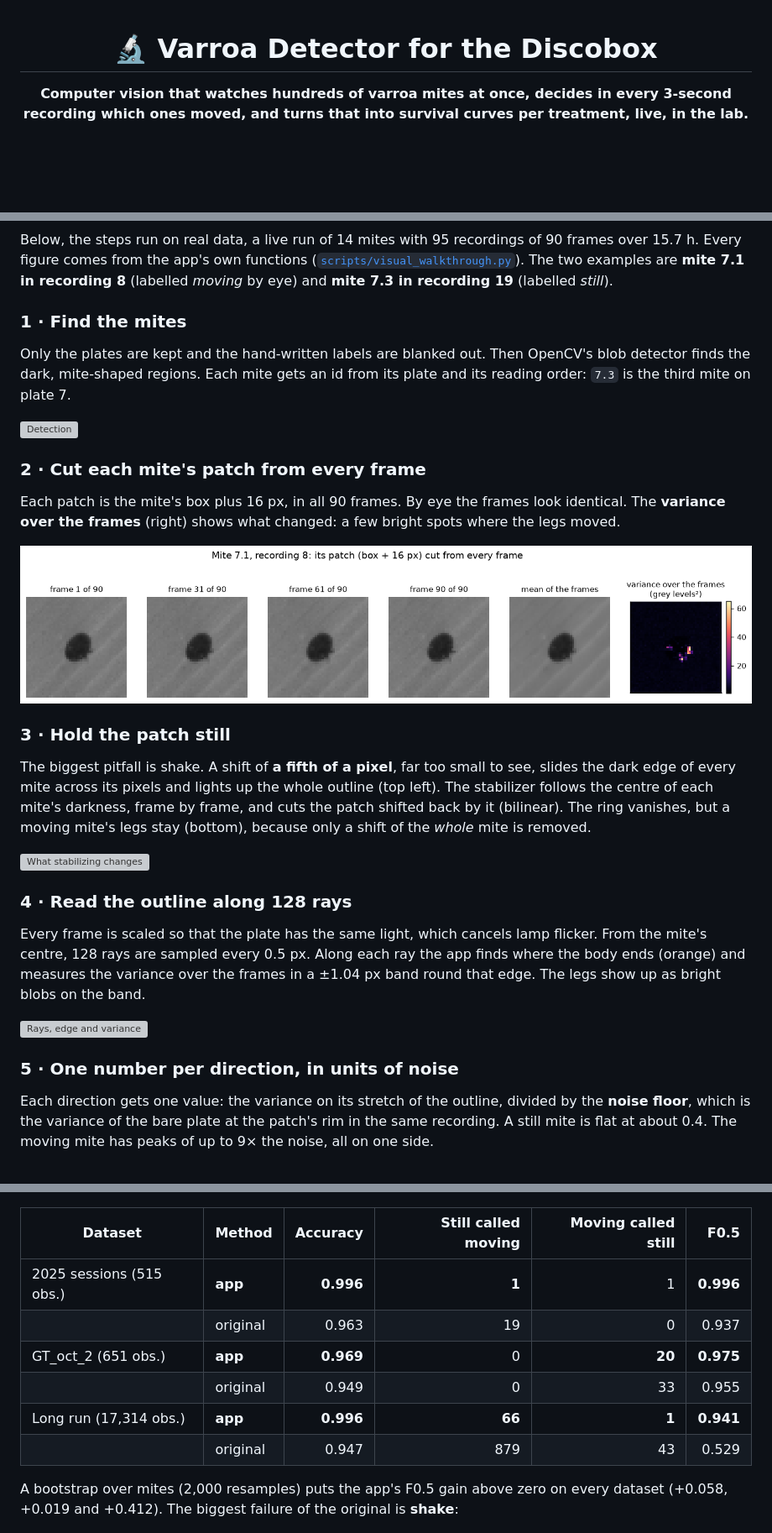
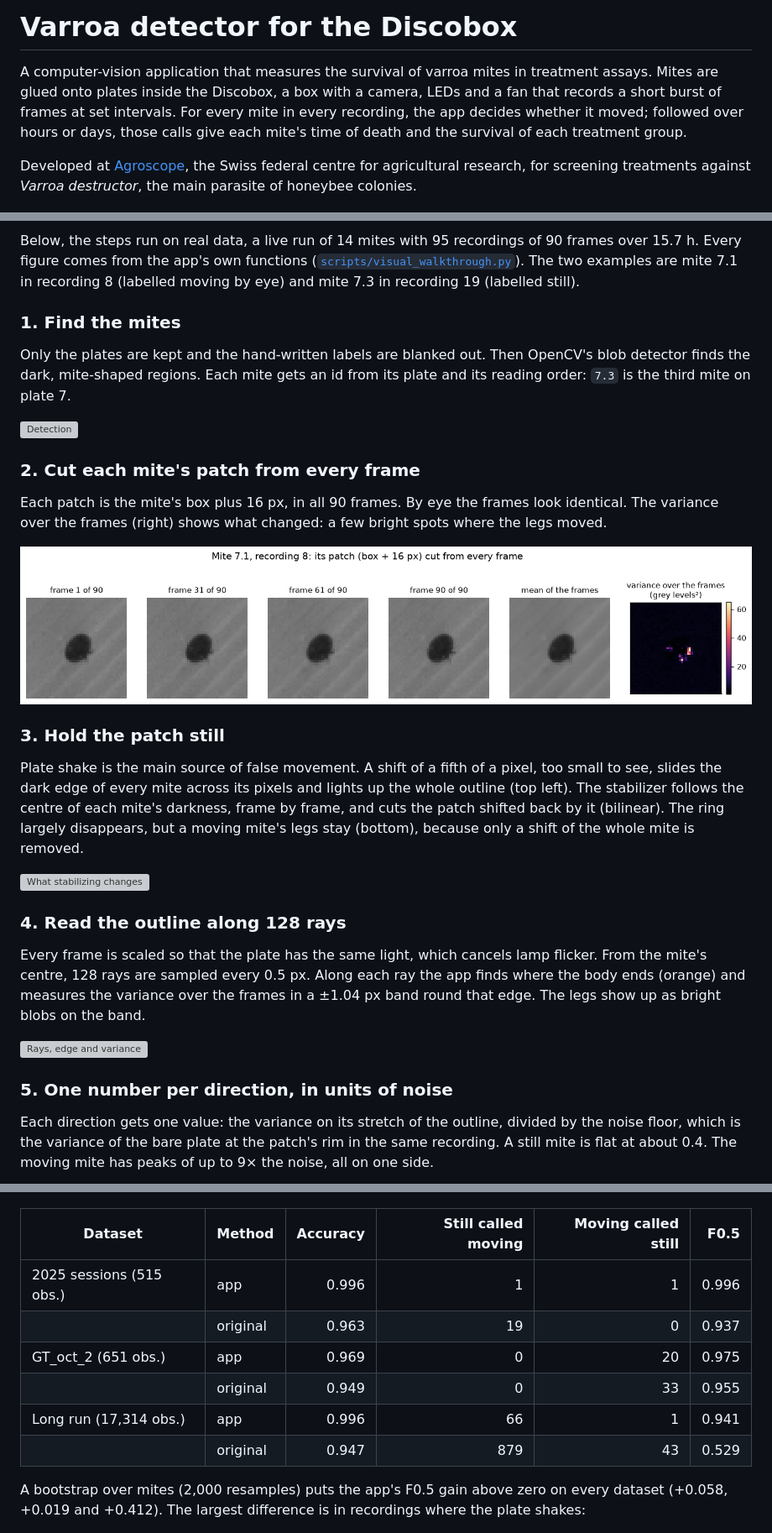
Before and after one commit to Mateo-Schaerer-Gonzalez/Varroa_detector_discobox, a Markdown page: README.md, 3 parts joined by grey strips. Shown at 84% size. GitHub-like rendering; blank space fills up the shorter version; grey boxes are pictures that could not be loaded.

```diff
--- a/README.md
+++ b/README.md
@@ -1,9 +1,13 @@
-<div align="center">
+# Varroa detector for the Discobox
 
-# 🔬 Varroa Detector for the Discobox
+A computer-vision application that measures the survival of varroa mites in treatment assays.
+Mites are glued onto plates inside the Discobox, a box with a camera, LEDs and a fan that records
+a short burst of frames at set intervals. For every mite in every recording, the app decides whether
+it moved; followed over hours or days, those calls give each mite's time of death and the survival
+of each treatment group.
 
-**Computer vision that watches hundreds of varroa mites at once, decides in every 3-second recording
-which ones moved, and turns that into survival curves per treatment, live, in the lab.**
+Developed at [Agroscope](https://www.agroscope.admin.ch), the Swiss federal centre for agricultural
+research, for screening treatments against *Varroa destructor*, the main parasite of honeybee colonies.
 
 ![Python](https://img.shields.io/badge/Python-3.11%2B-3776AB?logo=python&logoColor=white)
 ![OpenCV](https://img.shields.io/badge/OpenCV-4%20%7C%205-5C3EE8?logo=opencv&logoColor=white)
@@ -78,32 +77,32 @@ flowchart LR
 Below, the steps run on real data, a live run of 14 mites with 95 recordings of 90 frames over 15.7 h.
 Every figure comes from the app's own functions
 ([`scripts/visual_walkthrough.py`](scripts/visual_walkthrough.py)). The two examples are
-**mite 7.1 in recording 8** (labelled *moving* by eye) and **mite 7.3 in recording 19** (labelled *still*).
+mite 7.1 in recording 8 (labelled moving by eye) and mite 7.3 in recording 19 (labelled still).
 
-### 1 · Find the mites
+### 1. Find the mites
 
 Only the plates are kept and the hand-written labels are blanked out. Then OpenCV's blob detector finds the dark,
 mite-shaped regions. Each mite gets an id from its plate and its reading order: `7.3` is the third mite on plate 7.
 
 ![Detection](docs/images/walk_1_detection.png)
 
-### 2 · Cut each mite's patch from every frame
+### 2. Cut each mite's patch from every frame
 
-Each patch is the mite's box plus 16 px, in all 90 frames. By eye the frames look identical. The **variance
-over the frames** (right) shows what changed: a few bright spots where the legs moved.
+Each patch is the mite's box plus 16 px, in all 90 frames. By eye the frames look identical. The variance
+over the frames (right) shows what changed: a few bright spots where the legs moved.
 
 ![The moving mite's patch](docs/images/walk_2_frames.png)
 
-### 3 · Hold the patch still
+### 3. Hold the patch still
 
-The biggest pitfall is shake. A shift of **a fifth of a pixel**, far too small to see, slides the dark edge of every
+Plate shake is the main source of false movement. A shift of a fifth of a pixel, too small to see, slides the dark edge of every
 mite across its pixels and lights up the whole outline (top left). The stabilizer follows the centre
 of each mite's darkness, frame by frame, and cuts the patch shifted back by it (bilinear). The ring
-vanishes, but a moving mite's legs stay (bottom), because only a shift of the *whole* mite is removed.
+largely disappears, but a moving mite's legs stay (bottom), because only a shift of the whole mite is removed.
 
 ![What stabilizing changes](docs/images/walk_3_stabilizer_effect.png)
 
-### 4 · Read the outline along 128 rays
+### 4. Read the outline along 128 rays
 
 Every frame is scaled so that the plate has the same light, which cancels lamp flicker. From the mite's centre, 128 rays
 are sampled every 0.5 px. Along each ray the app finds where the body ends (orange) and measures
@@ -112,9 +111,9 @@ the band.
 
 ![Rays, edge and variance](docs/images/walk_5_rays.png)
 
-### 5 · One number per direction, in units of noise
+### 5. One number per direction, in units of noise
 
-Each direction gets one value: the variance on its stretch of the outline, divided by the **noise floor**,
+Each direction gets one value: the variance on its stretch of the outline, divided by the noise floor,
 which is the variance of the bare plate at the patch's rim in the same recording. A still mite is flat at about 0.4. The
 moving mite has peaks of up to 9× the noise, all on one side.
 
@@ -179,15 +180,15 @@ difference to the first frame, thresholds it at 25 grey levels and counts the sp
 
 | Dataset | Method | Accuracy | Still called moving | Moving called still | F0.5 |
 |---|---|---:|---:|---:|---:|
-| 2025 sessions (515 obs.) | **app** | **0.996** | **1** | 1 | **0.996** |
+| 2025 sessions (515 obs.) | app | 0.996 | 1 | 1 | 0.996 |
 | | original | 0.963 | 19 | 0 | 0.937 |
-| GT_oct_2 (651 obs.) | **app** | **0.969** | 0 | **20** | **0.975** |
+| GT_oct_2 (651 obs.) | app | 0.969 | 0 | 20 | 0.975 |
 | | original | 0.949 | 0 | 33 | 0.955 |
-| Long run (17,314 obs.) | **app** | **0.996** | **66** | **1** | **0.941** |
+| Long run (17,314 obs.) | app | 0.996 | 66 | 1 | 0.941 |
 | | original | 0.947 | 879 | 43 | 0.529 |
 
 A bootstrap over mites (2,000 resamples) puts the app's F0.5 gain above zero on every dataset
-(+0.058, +0.019 and +0.412). The biggest failure of the original is **shake**:
+(+0.058, +0.019 and +0.412). The largest difference is in recordings where the plate shakes:
 
 <p align="center"><img src="docs/images/benchmark_shake.png" width="720" alt="Still recordings called moving, by plate shake"></p>
 
```
Also changed, not shown: other parts of README.md (+84 -97 lines).
